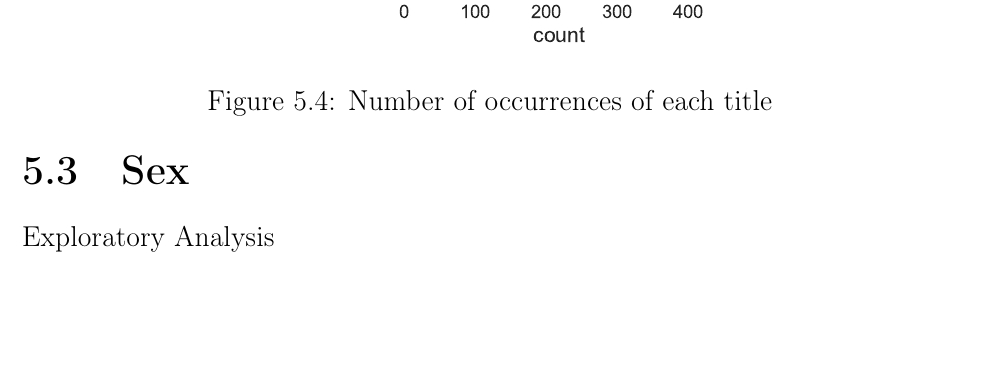
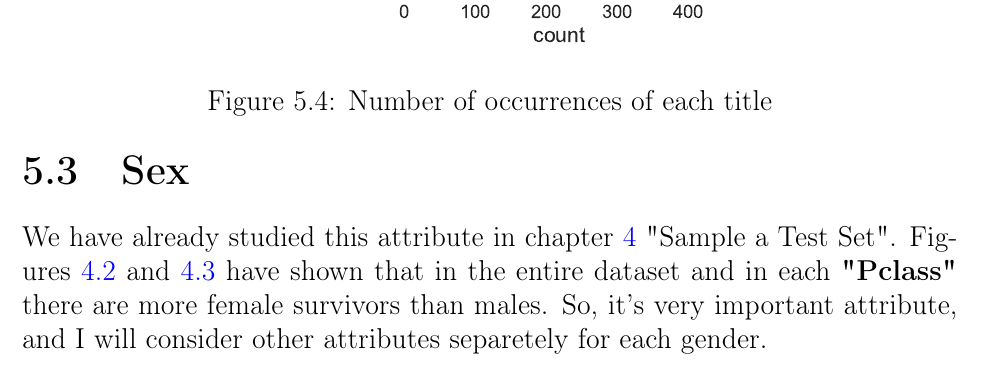
Before and after one commit to AlekseiBogachev/Titanic-Machine-Learning-from-Disaster, a LaTeX document (docs/report.tex, which reads docs/exploratory_analysis.tex): part of page 19 of 21, cut so that both start at the same text, the shorter picture padded with empty space. Compiled offline with pdfLaTeX.

Commit message:
продолжение анализа

```diff
--- a/docs/exploratory_analysis.tex
+++ b/docs/exploratory_analysis.tex
@@ -140,7 +140,12 @@ more common titles.
 
 
 \section{Sex} \label{section:Sex}
-Exploratory Analysis
+We have already studied this attribute in chapter \ref{chapter:sample_test_set}
+"Sample a Test Set". Figures \ref{proportion_of_survived_women} and
+\ref{proportion_of_survived_women_among_pclasses} have shown that in the
+entire dataset and in each \textbf{"Pclass"} there are more female
+survivors than males. So, it's very important attribute, and I will
+consider other attributes separetely for each gender.
 
 
 \section{Age} \label{section:Age}
```
Also changed, not shown: docs/sample_test_set.tex (+1 -1 lines), docs/report.pdf, 1 other file.
